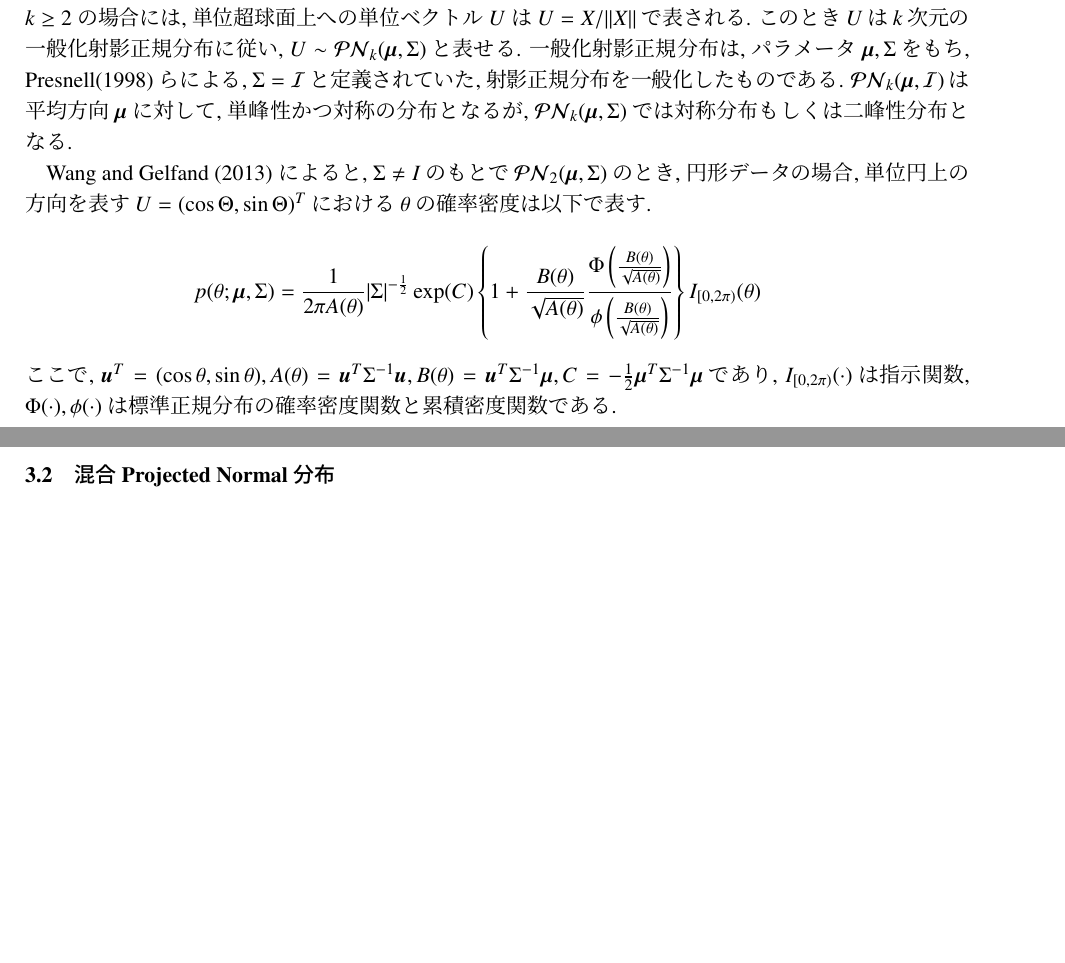
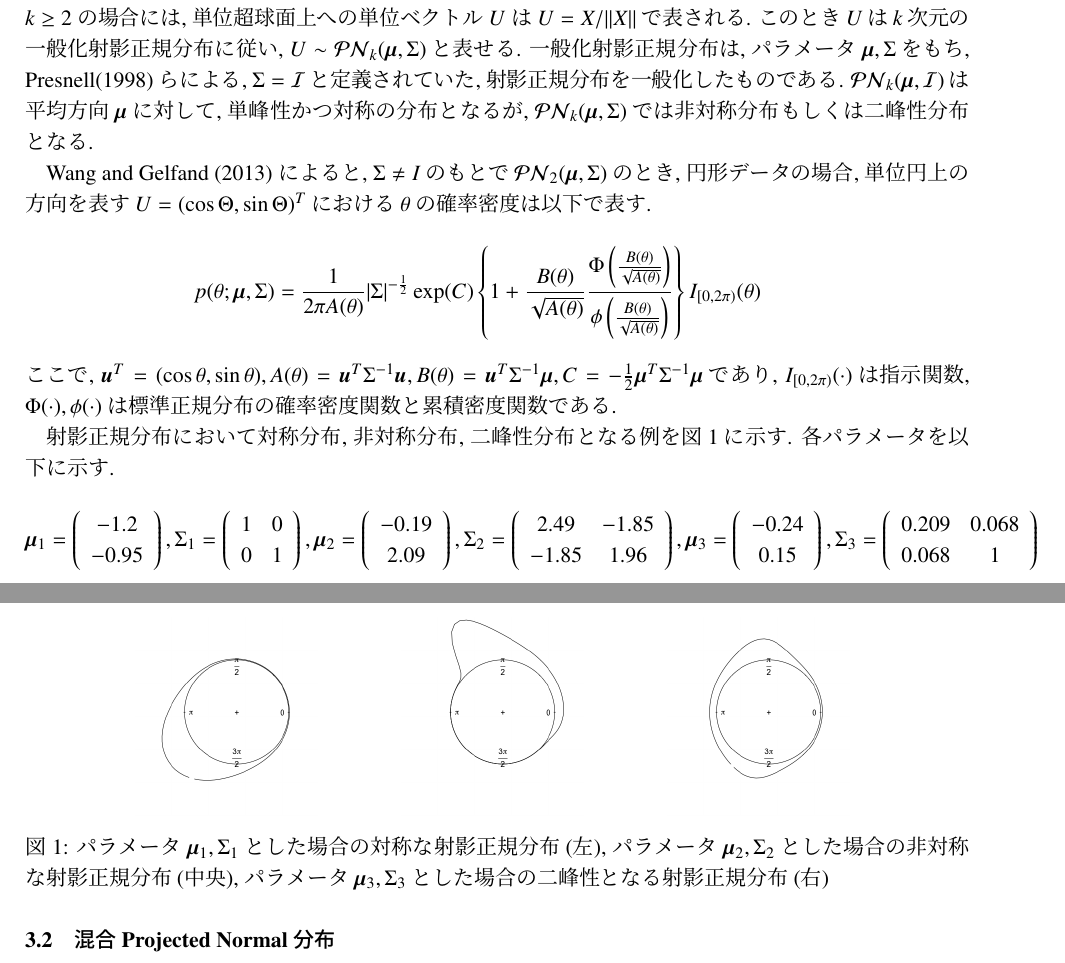
Before and after one commit to takuto0831/Mixture_Projected_Normal_Graduation_thesis, a LaTeX document (抄録形式/syoroku.tex): two parts of pages 1 and 2 of 5 before the commit and two parts of pages 1 and 2 of 6 after it, joined at a grey line, cut so that both start at the same text, the shorter picture padded with empty space. Compiled offline with pLaTeX and dvipdfmx.

Commit message:
参考図追加

```diff
--- a/抄録形式/syoroku.tex
+++ b/抄録形式/syoroku.tex
@@ -104,7 +104,7 @@ $k$平均法は, 各データと各クラスタの中心のユークリッド距
 \vspace{-0.5zh}
 \subsection{Projected Normal 分布}
 
-射影分布は平面または空間上の放射状の射影によって得られる. 一般的には, 多変量正規ベクトルをノルムで割ることで, 単位超球面上への射影分布が得られる. 多変量正規ベクトル($k$次元)を$X$として, $k \geq 2$ の場合には, 単位超球面上への単位ベクトル $U$ は $U = X/||X||$ で表される. このとき$U$は$k$次元の一般化射影正規分布に従い, $U \sim \mathcal{PN}_k(\bm \mu,\Sigma)$と表せる. 一般化射影正規分布は, パラメータ$\bm \mu, \Sigma$をもち, Presnell(1998) らによる, $\Sigma = \mathcal{I}$と定義されていた, 射影正規分布を一般化したものである. $\mathcal{PN}_k(\bm \mu,\mathcal{I})$は平均方向$\bm \mu$に対して, 単峰性かつ対称の分布となるが, $\mathcal{PN}_k(\bm \mu,\Sigma)$では対称分布もしくは二峰性分布となる.
+射影分布は平面または空間上の放射状の射影によって得られる. 一般的には, 多変量正規ベクトルをノルムで割ることで, 単位超球面上への射影分布が得られる. 多変量正規ベクトル($k$次元)を$X$として, $k \geq 2$ の場合には, 単位超球面上への単位ベクトル $U$ は $U = X/||X||$ で表される. このとき$U$は$k$次元の一般化射影正規分布に従い, $U \sim \mathcal{PN}_k(\bm \mu,\Sigma)$と表せる. 一般化射影正規分布は, パラメータ$\bm \mu, \Sigma$をもち, Presnell(1998) らによる, $\Sigma = \mathcal{I}$と定義されていた, 射影正規分布を一般化したものである. $\mathcal{PN}_k(\bm \mu,\mathcal{I})$は平均方向$\bm \mu$に対して, 単峰性かつ対称の分布となるが, $\mathcal{PN}_k(\bm \mu,\Sigma)$では非対称分布もしくは二峰性分布となる.
 
 Wang and Gelfand (2013) によると, $\Sigma \neq I$のもとで$\mathcal{PN}_2(\bm \mu,\Sigma$)のとき, 円形データの場合, 単位円上の方向を表す$U = (\cos\Theta, \sin\Theta)^T$における$\theta$の確率密度は以下で表す.
 
@@ -116,9 +116,61 @@ p(\theta; \bm \mu, \Sigma) = \frac{1}{2\pi A(\theta)}|\Sigma|^{-\frac{1}{2}}
 \end{eqnarray*}
 
 \noindent
-ここで, $\bm u^T = (\cos\theta,\sin\theta), A(\theta) = \bm u^T\Sigma^{-1}\bm u, B(\theta) = \bm u^T \Sigma^{-1} \bm \mu, C = -\frac{1}{2} \bm \mu^T \Sigma^{-1} \bm \mu$であり, $I_{[0,2\pi)} (\cdot)$は指示関数, $\Phi(\cdot),\phi(\cdot)$ は標準正規分布の確率密度関数と累積密度関数である.
+ここで, $\bm u^T = (\cos\theta,\sin\theta), A(\theta) = \bm u^T\Sigma^{-1}\bm u, B(\theta) = \bm u^T \Sigma^{-1} \bm \mu, C = -\frac{1}{2} \bm \mu^T \Sigma^{-1} \bm \mu$であり, $I_{[0,2\pi)} (\cdot)$は指示関数, $\Phi(\cdot), \phi(\cdot)$ は標準正規分布の確率密度関数と累積密度関数である.
 
-\newpage
+射影正規分布において対称分布, 非対称分布, 二峰性分布となる例を図$\ref{sample_pn}$に示す. 各パラメータを以下に示す.
+
+\vspace{-1zh}
+\begin{eqnarray*}
+\bm \mu_1 = \left( \begin{array}{c}
+-1.2 \\ -0.95
+\end{array} \right),
+\Sigma_1 =
+\left( \begin{array}{cc}
+1 & 0 \\ 0 & 1
+\end{array} \right),
+\bm \mu_2 =  \left( \begin{array}{c}
+-0.19 \\ 2.09
+\end{array} \right),
+\Sigma_2 =
+\left( \begin{array}{cc}
+2.49 & -1.85 \\ -1.85 & 1.96
+\end{array} \right),
+\bm \mu_3 =  \left( \begin{array}{c}
+-0.24 \\ 0.15
+\end{array} \right),
+\Sigma_3 =
+\left( \begin{array}{cc}
+0.209 & 0.068\\ 0.068 & 1
+\end{array} \right)
+\end{eqnarray*}
+
+\vspace{-1zh}
+\begin{figure}[h]
+ \begin{tabular}{c}
+\hspace{0.5cm}
+ \begin{minipage}{0.33\hsize}
+  \begin{center}
+   \includegraphics[clip,height= 35mm]{data/sample_symmetry.png}
+  \end{center}
+ \end{minipage}
+\hspace{-1.0cm}
+ \begin{minipage}{0.33\hsize}
+  \begin{center}
+ \includegraphics[clip,height= 35mm]{data/sample_asymmetry.png}
+  \end{center}
+ \end{minipage}
+\hspace{-1.0cm}
+ \begin{minipage}{0.33\hsize}
+  \begin{center}
+   \includegraphics[clip,height= 35mm]{data/sample_bimodal.png}
+  \end{center}
+ \end{minipage}
+  \end{tabular}
+\caption{パラメータ$\bm \mu_1, \Sigma_1$とした場合の対称な射影正規分布(左), パラメータ$\bm \mu_2, \Sigma_2$とした場合の非対称な射影正規分布(中央), パラメータ$\bm \mu_3, \Sigma_3$とした場合の二峰性となる射影正規分布(右)}
+\label{sample_pn}
+\end{figure}
+
 \vspace{-0.5zh}
 \subsection{混合 Projected Normal 分布}
 
```
Also changed, not shown: 抄録形式/syoroku.tex (2 more changed lines).
